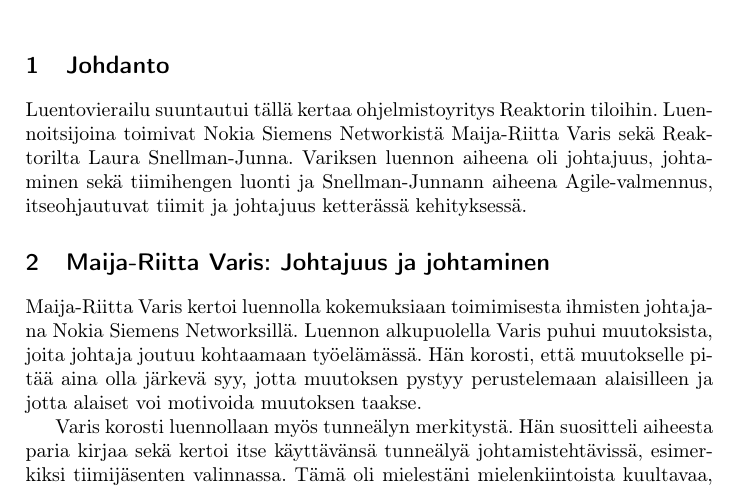
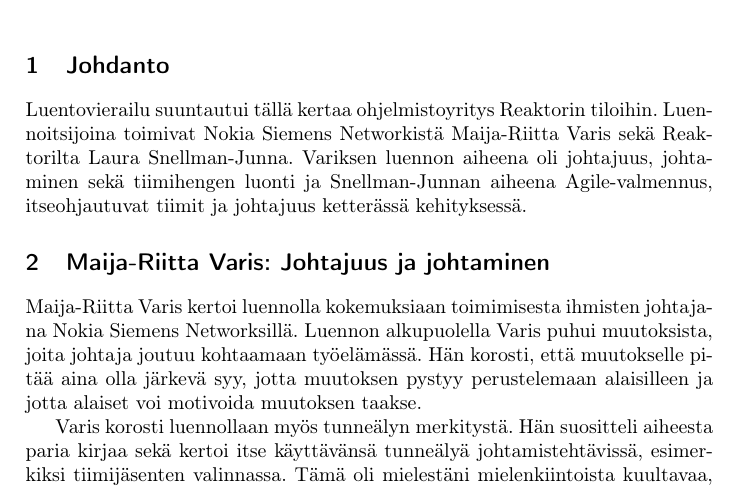
Before and after one commit to rap1ds/sfpm-visiting-lecture-5, a LaTeX document (dippa.tex): part of page 1 of 3, cut so that both start at the same text. Compiled offline with pdfLaTeX.

Commit message:
"Update"

```diff
--- a/dippa.tex
+++ b/dippa.tex
@@ -38,7 +38,7 @@
 
 \section{Johdanto}
 
-Luentovierailu suuntautui tällä kertaa ohjelmistoyritys Reaktorin tiloihin. Luennoitsijoina toimivat Nokia Siemens Networkistä Maija-Riitta Varis sekä Reaktorilta Laura Snellman-Junna. Variksen luennon aiheena oli johtajuus, johtaminen sekä tiimihengen luonti ja Snellman-Junnann aiheena Agile-valmennus, itseohjautuvat tiimit ja johtajuus ketterässä kehityksessä.
+Luentovierailu suuntautui tällä kertaa ohjelmistoyritys Reaktorin tiloihin. Luennoitsijoina toimivat Nokia Siemens Networkistä Maija-Riitta Varis sekä Reaktorilta Laura Snellman-Junna. Variksen luennon aiheena oli johtajuus, johtaminen sekä tiimihengen luonti ja Snellman-Junnan aiheena Agile-valmennus, itseohjautuvat tiimit ja johtajuus ketterässä kehityksessä.
 
 \section{Maija-Riitta Varis: Johtajuus ja johtaminen}
 
```
